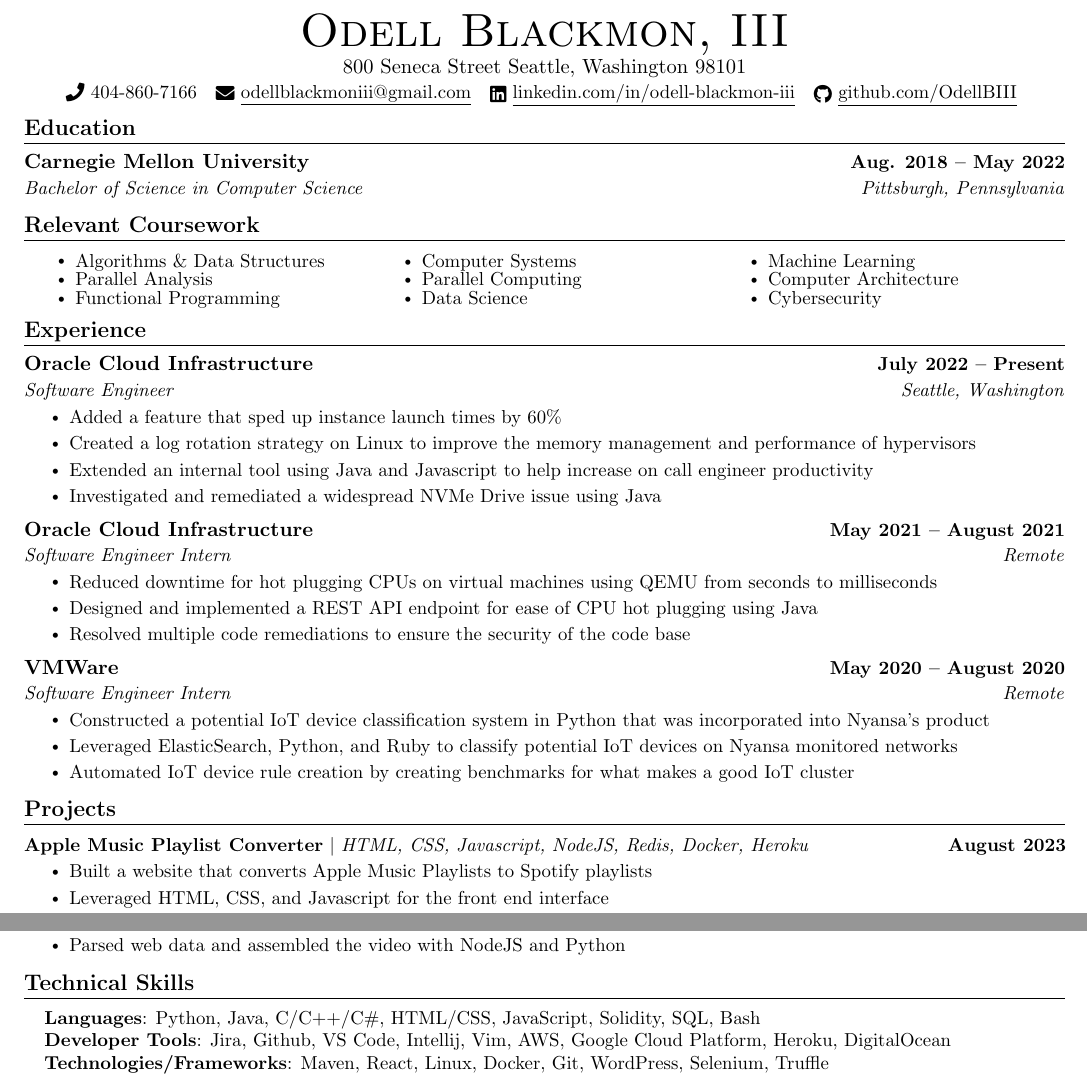
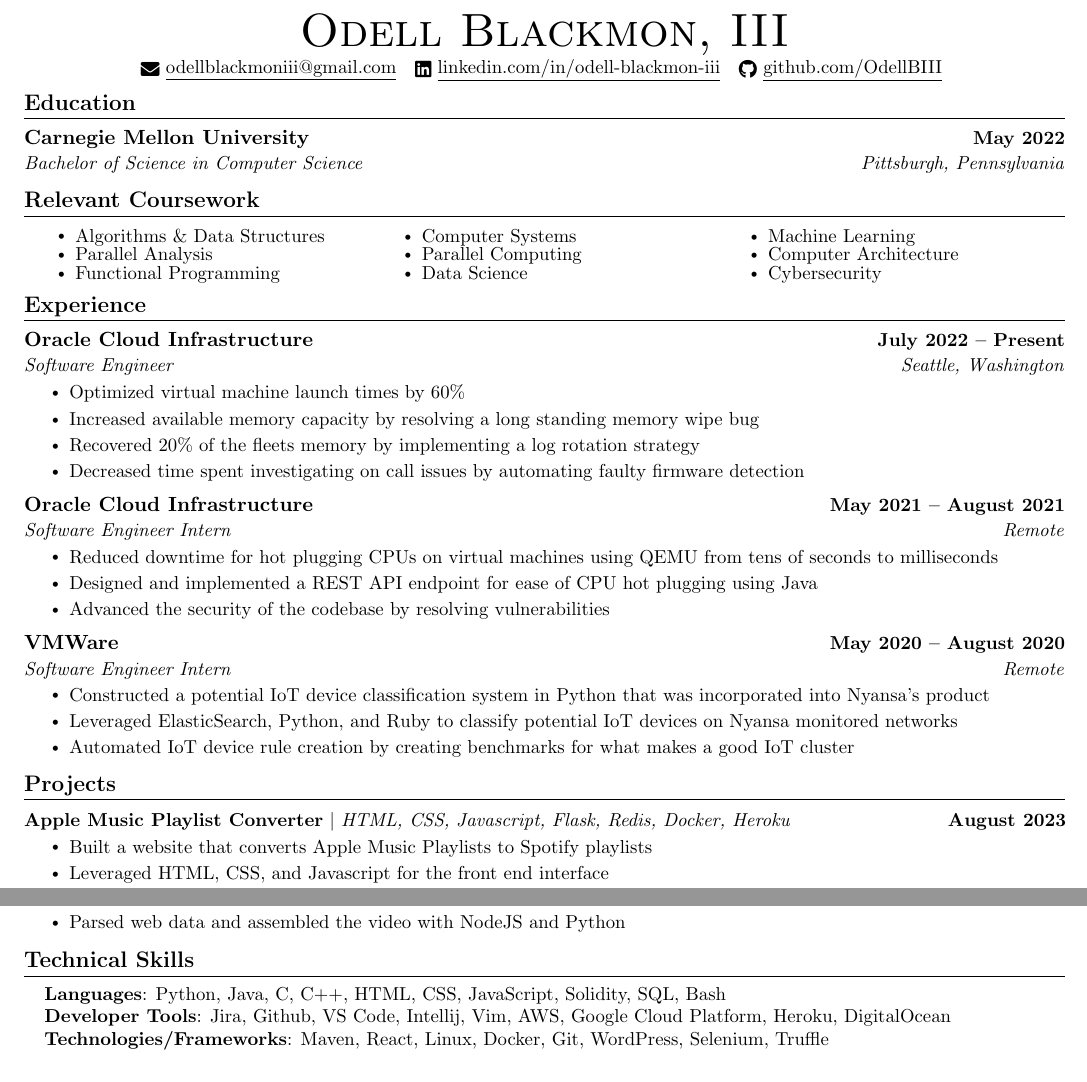
Before and after one commit to OdellBIII/Resume, a LaTeX document (main.tex): two parts of the page, joined at a grey line, cut so that both start at the same text. Compiled offline with pdfLaTeX.

Commit message:
Rewrote sections of resume

```diff
--- a/main.tex
+++ b/main.tex
@@ -124,8 +124,7 @@
 
 \begin{center}
     {\Huge \scshape Odell Blackmon, III} \\ \vspace{1pt}
-    800 Seneca Street Seattle, Washington 98101 \\ \vspace{1pt}
-    \small \raisebox{-0.1\height}\faPhone\ 404-860-7166 ~ \href{mailto:odellblackmoniii@gmail.com}{\raisebox{-0.2\height}\faEnvelope\  \underline{odellblackmoniii@gmail.com}} ~
+    \small \href{mailto:odellblackmoniii@gmail.com}{\raisebox{-0.2\height}\faEnvelope\  \underline{odellblackmoniii@gmail.com}} ~
     \href{https://linkedin.com/in/odell-blackmon-iii}{\raisebox{-0.2\height}\faLinkedin\ \underline{linkedin.com/in/odell-blackmon-iii}}  ~
     \href{https://github.com/OdellBIII}{\raisebox{-0.2\height}\faGithub\ \underline{github.com/OdellBIII}}
     \vspace{-8pt}
@@ -136,7 +135,7 @@
 \section{Education}
   \resumeSubHeadingListStart
     \resumeSubheading
-      {Carnegie Mellon University}{Aug. 2018 -- May 2022}
+      {Carnegie Mellon University}{May 2022}
       {Bachelor of Science in Computer Science}{Pittsburgh, Pennsylvania}
   \resumeSubHeadingListEnd
 
@@ -168,19 +167,19 @@
       {Oracle Cloud Infrastructure}{July 2022 -- Present}
       {Software Engineer}{Seattle, Washington}
       \resumeItemListStart
-        \resumeItem{Added a feature that sped up instance launch times by 60\%}
-        \resumeItem{Created a log rotation strategy on Linux to improve the memory management and performance of hypervisors}
-        \resumeItem{Extended an internal tool using Java and Javascript to help increase on call engineer productivity}
-        \resumeItem{Investigated and remediated a widespread NVMe Drive issue using Java}
+        \resumeItem{Optimized virtual machine launch times by 60\%}
+        \resumeItem{Increased available memory capacity by resolving a long standing memory wipe bug}
+        \resumeItem{Recovered 20\% of the fleets memory by implementing a log rotation strategy}
+        \resumeItem{Decreased time spent investigating on call issues by automating faulty firmware detection}
       \resumeItemListEnd
 
     \resumeSubheading
       {Oracle Cloud Infrastructure}{May 2021 -- August 2021}
       {Software Engineer Intern}{Remote}
       \resumeItemListStart
-        \resumeItem{Reduced downtime for hot plugging CPUs on virtual machines using QEMU from seconds to milliseconds}
+        \resumeItem{Reduced downtime for hot plugging CPUs on virtual machines using QEMU from tens of seconds to milliseconds}
         \resumeItem{Designed and implemented  a REST API endpoint for ease of CPU hot plugging using Java}
-        \resumeItem{Resolved multiple code remediations to ensure the security of the code base}
+        \resumeItem{Advanced the security of the codebase by resolving vulnerabilities}
     \resumeItemListEnd
 
     \resumeSubheading
@@ -200,11 +199,11 @@
     \vspace{-5pt}
     \resumeSubHeadingListStart
       \resumeProjectHeading
-          {\textbf{Apple Music Playlist Converter} $|$ \emph{HTML, CSS, Javascript, NodeJS, Redis, Docker, Heroku}}{August 2023}
+          {\textbf{Apple Music Playlist Converter} $|$ \emph{HTML, CSS, Javascript, Flask, Redis, Docker, Heroku}}{August 2023}
           \resumeItemListStart
             \resumeItem{Built a website that converts Apple Music Playlists to Spotify playlists}
             \resumeItem{Leveraged HTML, CSS, and Javascript for the front end interface}
-            \resumeItem{Deployed a backend service using NodeJS, Redis, Docker, and Heroku}
+            \resumeItem{Deployed a backend service using Flask, Redis, Docker, and Heroku}
           \resumeItemListEnd
           \vspace{-13pt}
       \resumeProjectHeading
@@ -239,7 +238,7 @@
 \section{Technical Skills}
  \begin{itemize}[leftmargin=0.15in, label={}]
     \small{\item{
-     \textbf{Languages}{: Python, Java, C/C++/C\#, HTML/CSS, JavaScript, Solidity, SQL, Bash} \\
+     \textbf{Languages}{: Python, Java, C, C++, HTML, CSS, JavaScript, Solidity, SQL, Bash} \\
      \textbf{Developer Tools}{: Jira, Github, VS Code, Intellij, Vim, AWS, Google Cloud Platform, Heroku, DigitalOcean}\\
      \textbf{Technologies/Frameworks}{: Maven, React, Linux, Docker, Git, WordPress, Selenium, Truffle} \\
     }}
```
Also changed, not shown: main.pdf, 4 other files.
